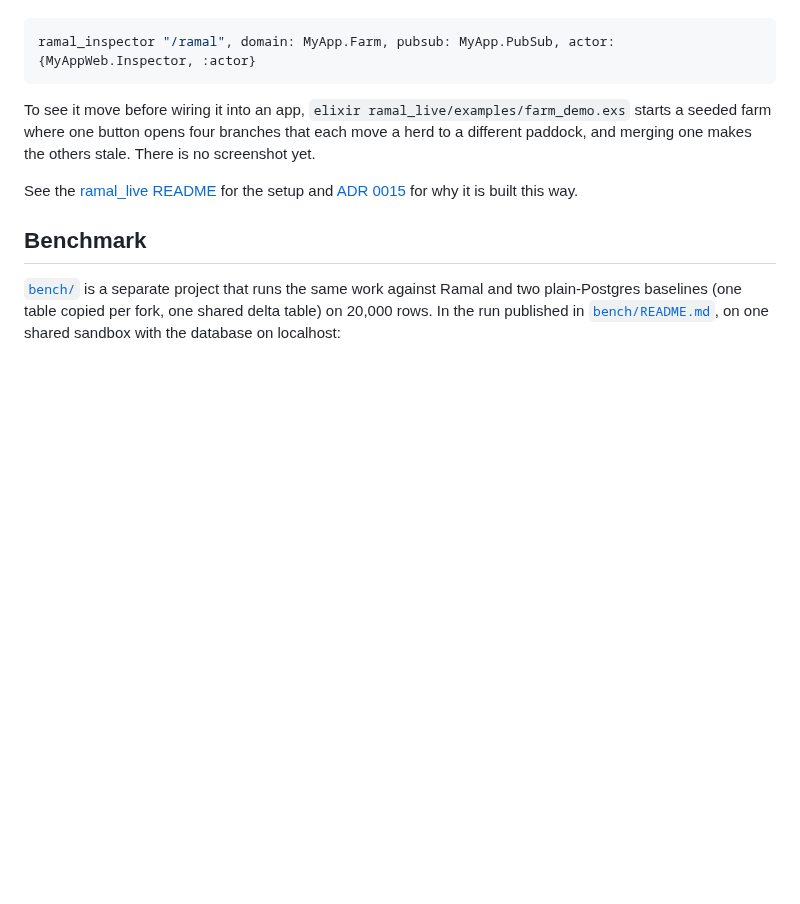
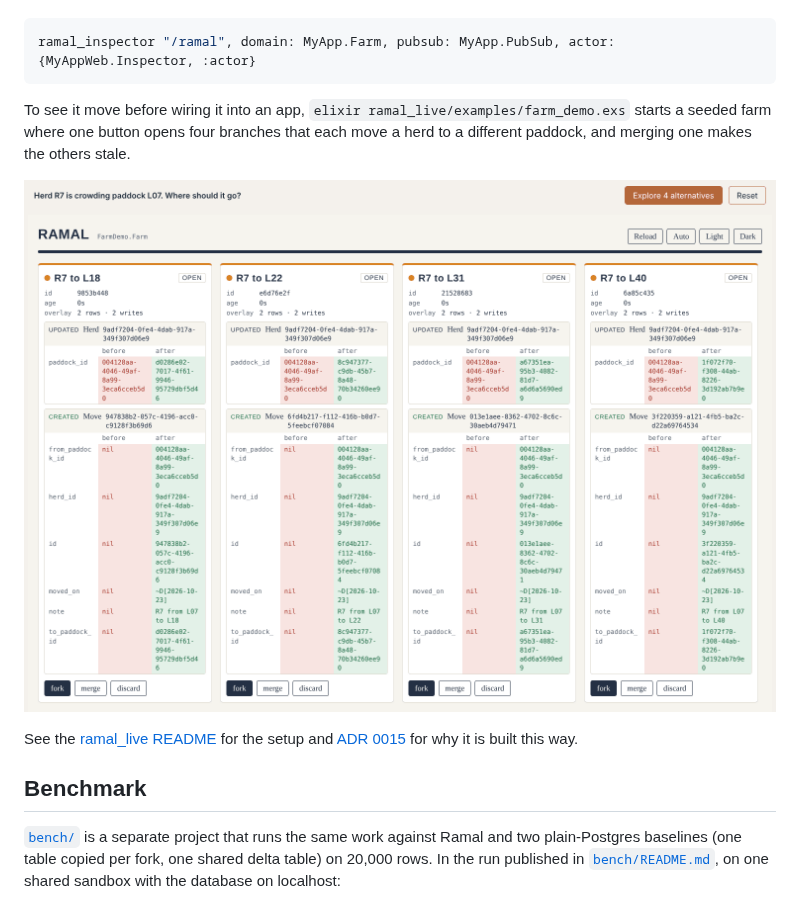
Before and after one commit to agustinrojas1/ramal, a Markdown page: README.md, the part around the change. Drawn GitHub-style; pictures changed too: assets/inspector.png (added); blank space fills up the shorter version.

````diff
--- a/README.md
+++ b/README.md
@@ -105,8 +105,9 @@ ramal_inspector "/ramal", domain: MyApp.Farm, pubsub: MyApp.PubSub, actor: {MyAp
 ```
 
 To see it move before wiring it into an app, `elixir ramal_live/examples/farm_demo.exs` starts a seeded farm where one button
-opens four branches that each move a herd to a different paddock, and merging one makes the others stale. There is no
-screenshot yet.
+opens four branches that each move a herd to a different paddock, and merging one makes the others stale.
+
+![The Ramal inspector with four open branches, each moving herd R7 to a different paddock, shown as columns of before and after rows](assets/inspector.png)
 
 See the [ramal_live README](https://github.com/agustinrojas1/ramal/blob/main/ramal_live/README.md) for the setup and [ADR 0015](docs/adr/0015-inspector-mounting.md) for why it is built this way.
 
````
Also changed, not shown: CHANGELOG.md (+1 -0 lines), ramal_live/README.md (+5 -1 lines), assets/inspector.gif (added).
